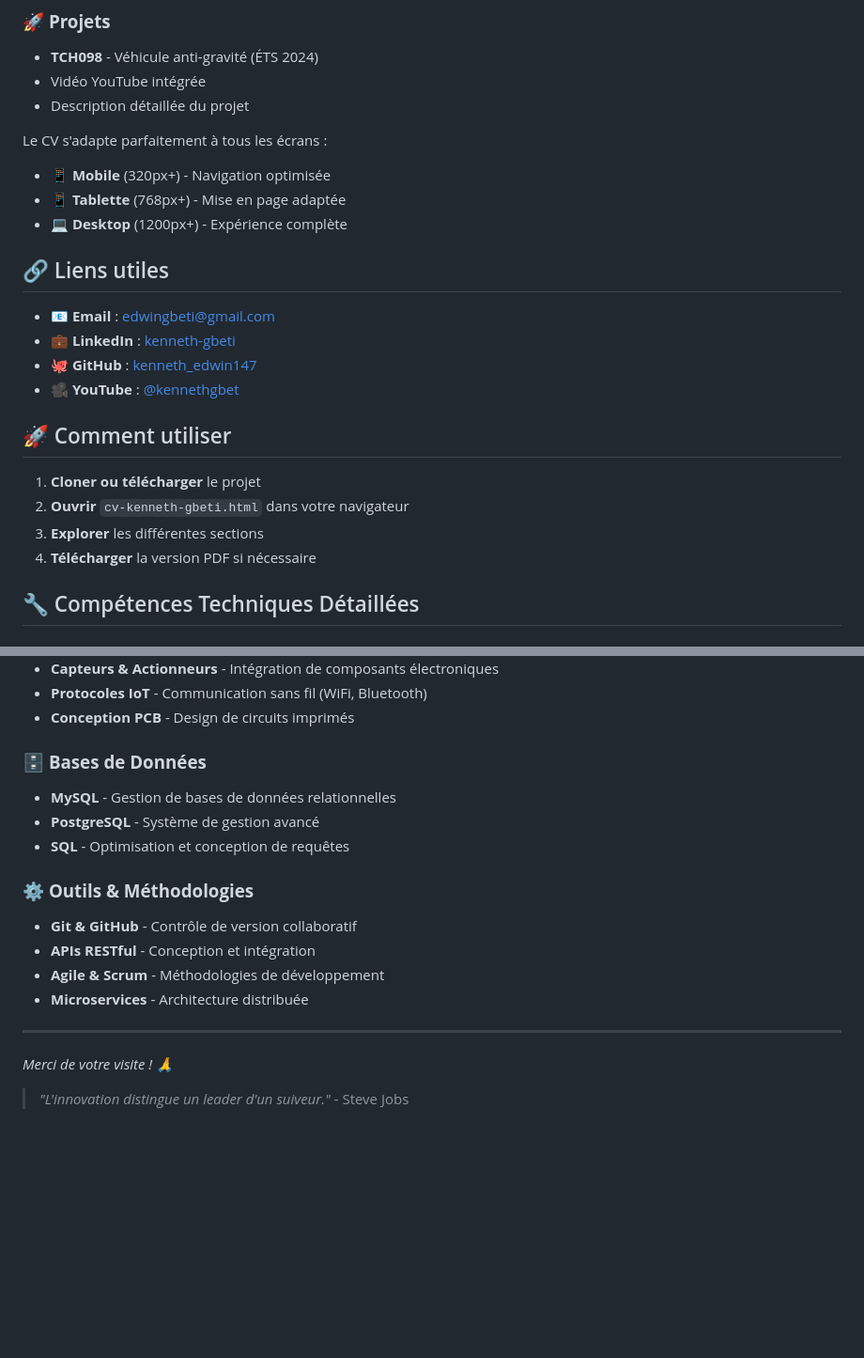
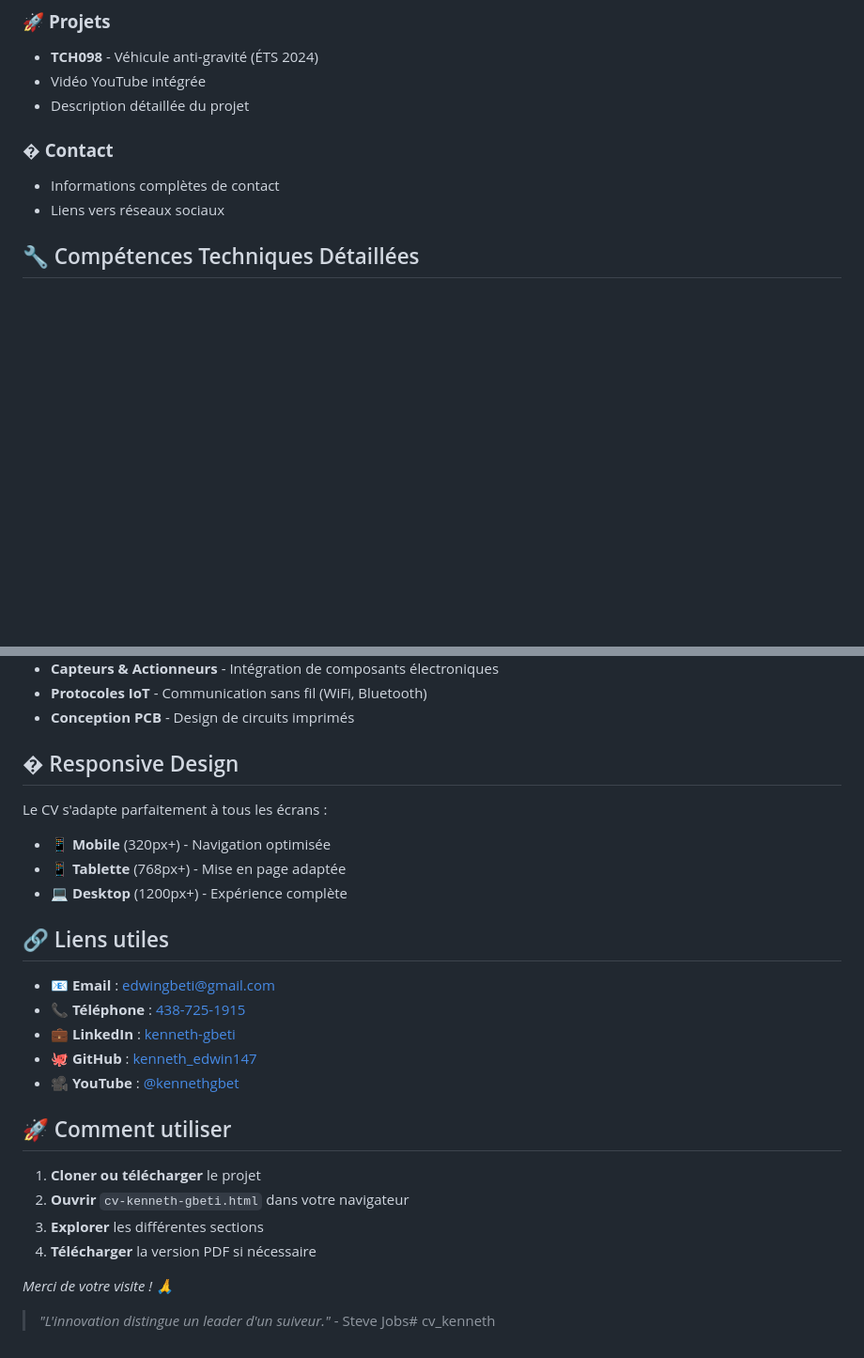
Before and after one commit to kennethEdwin147/cv_kenneth, a Markdown page: readme.md, 2 parts joined by grey strips. Shown: that part at 94% size. Rendered like a GitHub page; blank space fills up the shorter version.

```diff
--- a/readme.md
+++ b/readme.md
@@ -54,25 +54,9 @@ Ce CV web a été conçu pour offrir une expérience utilisateur exceptionnelle
 - Vidéo YouTube intégrée
 - Description détaillée du projet
 
-
-Le CV s'adapte parfaitement à tous les écrans :
-- 📱 **Mobile** (320px+) - Navigation optimisée
-- 📱 **Tablette** (768px+) - Mise en page adaptée
-- 💻 **Desktop** (1200px+) - Expérience complète
-
-## 🔗 Liens utiles
-
-- 📧 **Email** : [edwingbeti@gmail.com](mailto:edwingbeti@gmail.com)
-- 💼 **LinkedIn** : [kenneth-gbeti](https://www.linkedin.com/in/kenneth-gbeti)
-- 🐙 **GitHub** : [kenneth_edwin147](https://github.com/kenneth_edwin147)
-- 🎥 **YouTube** : [@kennethgbet](https://youtube.com/@kennethgbet)
-
-## 🚀 Comment utiliser
-
-1. **Cloner ou télécharger** le projet
-2. **Ouvrir** `cv-kenneth-gbeti.html` dans votre navigateur
-3. **Explorer** les différentes sections
-4. **Télécharger** la version PDF si nécessaire
+### � **Contact**
+- Informations complètes de contact
+- Liens vers réseaux sociaux
 
 ## 🔧 Compétences Techniques Détaillées
 
@@ -92,19 +76,29 @@ Le CV s'adapte parfaitement à tous les écrans :
 - **Protocoles IoT** - Communication sans fil (WiFi, Bluetooth)
 - **Conception PCB** - Design de circuits imprimés
 
-### 🗄️ **Bases de Données**
-- **MySQL** - Gestion de bases de données relationnelles
-- **PostgreSQL** - Système de gestion avancé
-- **SQL** - Optimisation et conception de requêtes
+## � Responsive Design
 
-### ⚙️ **Outils & Méthodologies**
-- **Git & GitHub** - Contrôle de version collaboratif
-- **APIs RESTful** - Conception et intégration
-- **Agile & Scrum** - Méthodologies de développement
-- **Microservices** - Architecture distribuée
+Le CV s'adapte parfaitement à tous les écrans :
+- 📱 **Mobile** (320px+) - Navigation optimisée
+- 📱 **Tablette** (768px+) - Mise en page adaptée
+- 💻 **Desktop** (1200px+) - Expérience complète
 
----
+## 🔗 Liens utiles
+
+- 📧 **Email** : [edwingbeti@gmail.com](mailto:edwingbeti@gmail.com)
+- 📞 **Téléphone** : [438-725-1915](tel:438-725-1915)
+- 💼 **LinkedIn** : [kenneth-gbeti](https://www.linkedin.com/in/kenneth-gbeti)
+- 🐙 **GitHub** : [kenneth_edwin147](https://github.com/kenneth_edwin147)
+- 🎥 **YouTube** : [@kennethgbet](https://youtube.com/@kennethgbet)
+
+## 🚀 Comment utiliser
+
+1. **Cloner ou télécharger** le projet
+2. **Ouvrir** `cv-kenneth-gbeti.html` dans votre navigateur
+3. **Explorer** les différentes sections
+4. **Télécharger** la version PDF si nécessaire
+
 
 *Merci de votre visite ! 🙏*
 
-> *"L'innovation distingue un leader d'un suiveur."* - Steve Jobs
+> *"L'innovation distingue un leader d'un suiveur."* - Steve Jobs# cv_kenneth
```
Also changed, not shown: other parts of readme.md (+2 -2 lines), readme_img_update.png (renamed from readme_img.png).
